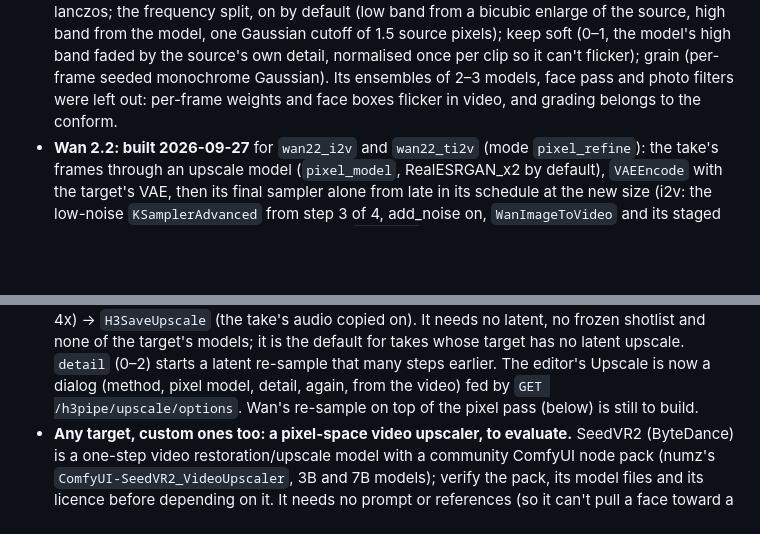
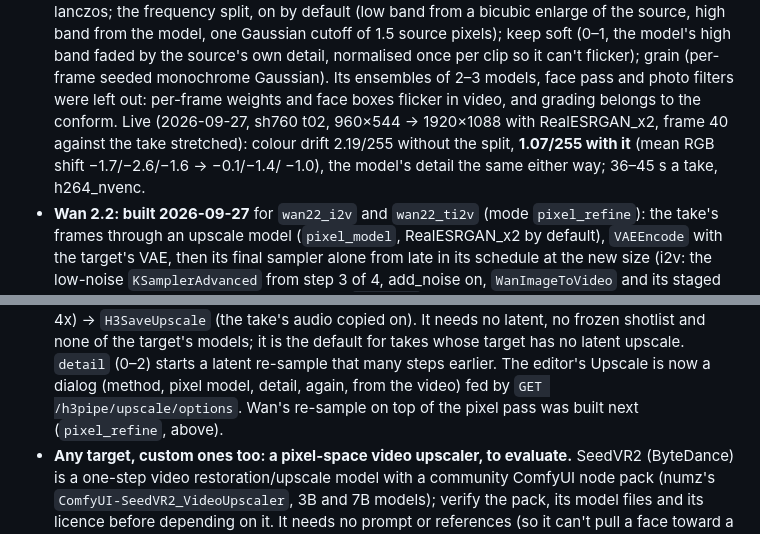
Before and after one commit to bgstratt/h3pipe, a Markdown page: docs/PLAN.md, 2 parts joined by grey strips. Rendered like a GitHub page; blank space fills up the shorter version.

Commit message:
plan: the finish's live check (frequency split halves colour drift); a stale note fixed
Co-Authored-By: Claude Opus 5.5 (1M context) <noreply@anthropic.com>

```diff
--- a/docs/PLAN.md
+++ b/docs/PLAN.md
@@ -1768,7 +1768,10 @@ what this machine and the repo have today. Nothing below is built; each target g
   soft (0–1, the model's high band faded by the source's own detail, normalised once per
   clip so it can't flicker); grain (per-frame seeded monochrome Gaussian). Its ensembles
   of 2–3 models, face pass and photo filters were left out: per-frame weights and face
-  boxes flicker in video, and grading belongs to the conform.
+  boxes flicker in video, and grading belongs to the conform. Live (2026-09-27, sh760 t02,
+  960×544 → 1920×1088 with RealESRGAN_x2, frame 40 against the take stretched): colour drift
+  2.19/255 without the split, **1.07/255 with it** (mean RGB shift −1.7/−2.6/−1.6 → −0.1/−1.4/
+  −1.0), the model's detail the same either way; 36–45 s a take, h264_nvenc.
 - **Wan 2.2: built 2026-09-27** for `wan22_i2v` and `wan22_ti2v` (mode `pixel_refine`):
   the take's frames through an upscale model (`pixel_model`, RealESRGAN_x2 by default),
   `VAEEncode` with the target's VAE, then its final sampler alone from late in its schedule
@@ -1802,7 +1805,7 @@ what this machine and the repo have today. Nothing below is built; each target g
   for takes whose target has no latent upscale. `detail` (0–2) starts a latent re-sample
   that many steps earlier. The editor's Upscale is now a dialog (method, pixel model,
   detail, again, from the video) fed by `GET /h3pipe/upscale/options`. Wan's re-sample on
-  top of the pixel pass (below) is still to build.
+  top of the pixel pass was built next (`pixel_refine`, above).
 - **Any target, custom ones too: a pixel-space video upscaler, to evaluate.** SeedVR2
   (ByteDance) is a one-step video restoration/upscale model with a community ComfyUI node
   pack (numz's `ComfyUI-SeedVR2_VideoUpscaler`, 3B and 7B models); verify the pack, its
```
